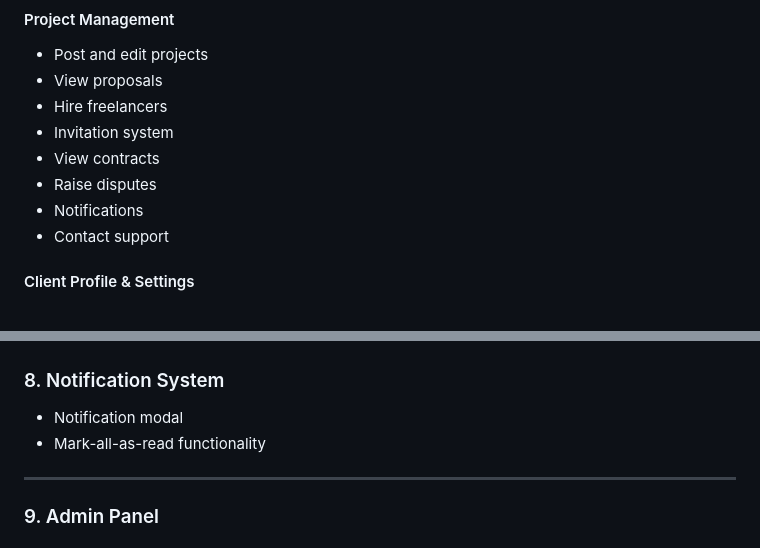
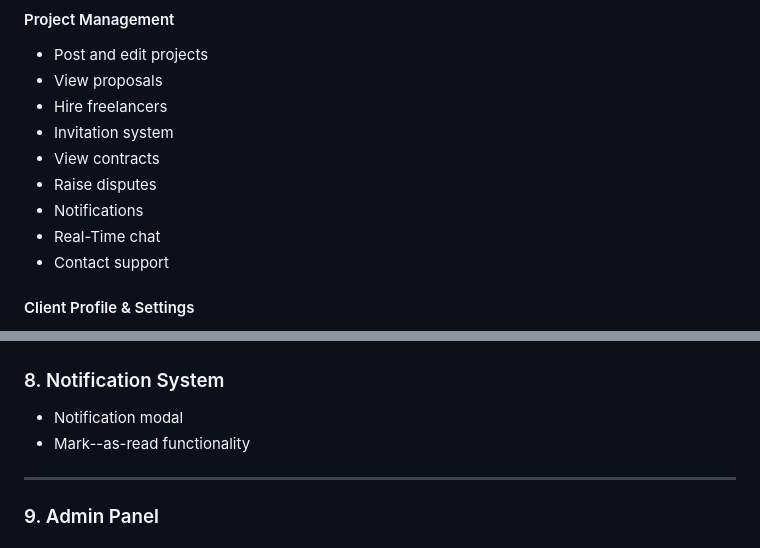
Before and after one commit to navaneethsankar07/Grolance, a Markdown page: README.md, 2 parts joined by grey strips. Drawn GitHub-style.

```diff
--- a/README.md
+++ b/README.md
@@ -56,6 +45,7 @@ Core authentication, role handling, and admin foundations are stable. Marketplac
 * View contracts
 * Raise disputes
 * Notifications
+* Real-Time chat
 * Contact support
 
 #### Client Profile & Settings
@@ -148,7 +141,7 @@ Core authentication, role handling, and admin foundations are stable. Marketplac
 ### 8. Notification System
 
 * Notification modal
-* Mark-all-as-read functionality
+* Mark--as-read functionality
 
 ---
 
```
Also changed, not shown: other parts of README.md (+25 -57 lines).
